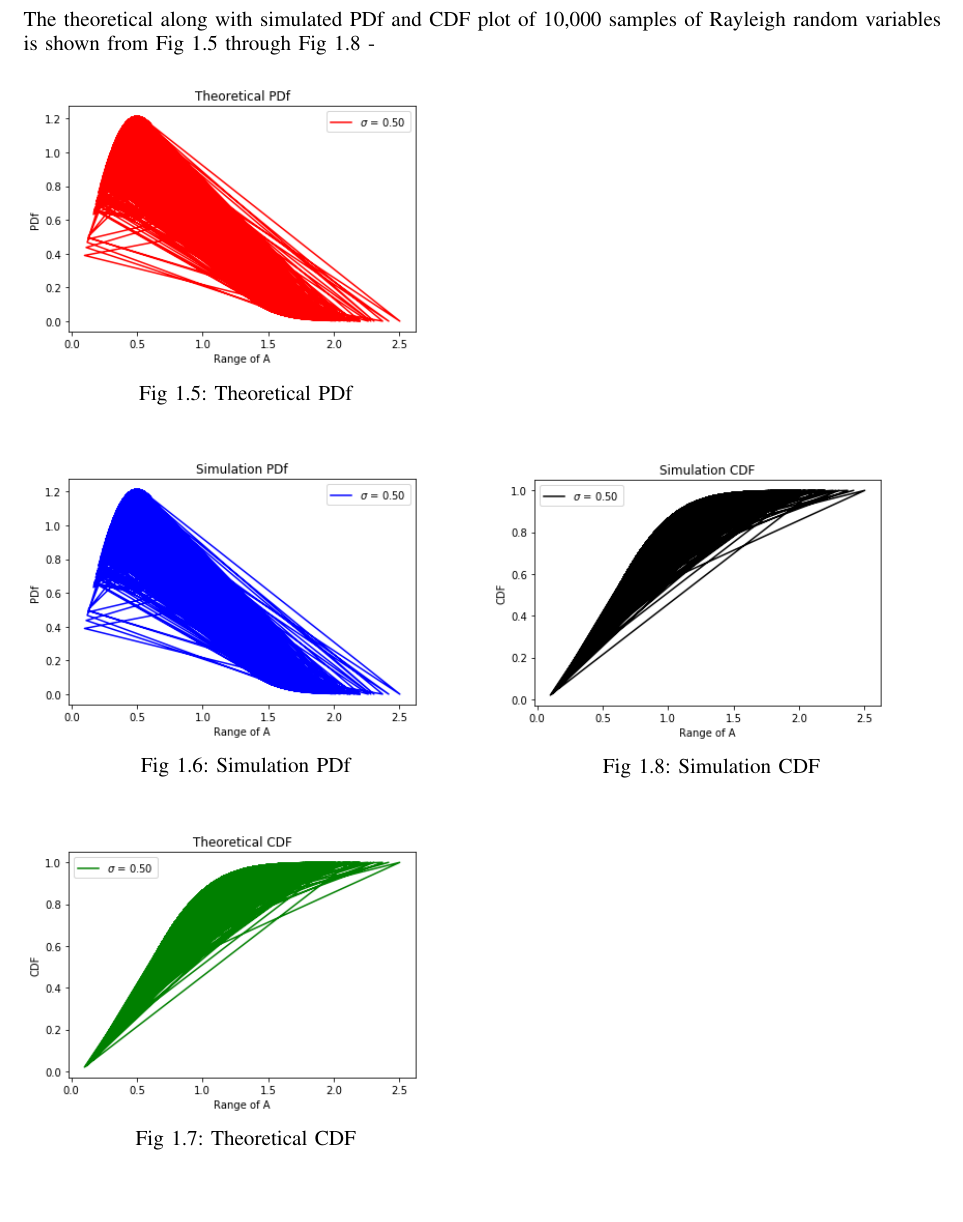
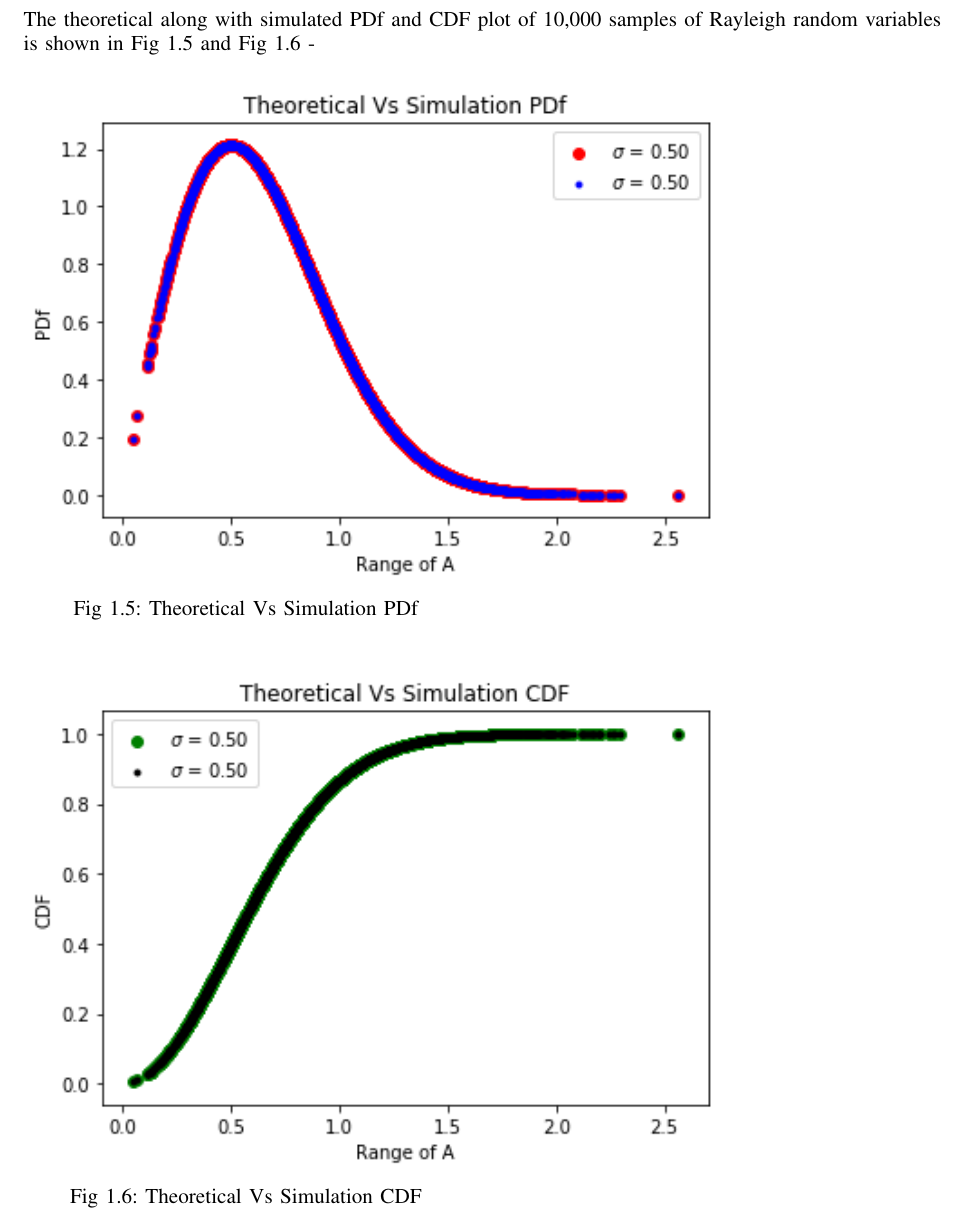
Before and after one commit to Tauhait/Mathematics-AI-DS-ML-DL, a LaTeX problem sheet (Assignment-1/LaTeX/Solution.tex): part of page 3 of 3, cut so that both start at the same text, the shorter picture padded with empty space. Compiled offline with pdfLaTeX.

Commit message:
Rayleigh scatter plot

```diff
--- a/Assignment-1/LaTeX/Solution.tex
+++ b/Assignment-1/LaTeX/Solution.tex
@@ -238,22 +238,14 @@ The plot of this equation is shown in Fig 1.4.
 \newpage
 \text{The theoretical along with simulated PDf and CDF plot of 10,000 samples of Rayleigh random variables}
 \newline
-\text{is shown from Fig 1.5 through Fig 1.8 -}
+\text{is shown in Fig 1.5 and Fig 1.6 -}
 
 \begin{figure}[h!]
-    \includegraphics[width=8cm]{Assignment-1/Codes/Figures/theo_pdf.png}
-    \caption*{Fig 1.5: Theoretical PDf}
+    \includegraphics[width=14cm]{Assignment-1/Codes/Figures/theo_Vs_sim_pdf.png}
+    \caption*{Fig 1.5: Theoretical Vs Simulation PDf}
 \end{figure}
 \begin{figure}[h!]
-    \includegraphics[width=8cm]{Assignment-1/Codes/Figures/simul_pdf.png}
-    \caption*{Fig 1.6: Simulation PDf}
-\end{figure}
-\begin{figure}[h!]
-    \includegraphics[width=8cm]{Assignment-1/Codes/Figures/theo_cdf.png}
-    \caption*{Fig 1.7: Theoretical CDF}
-\end{figure}
-\begin{figure}[h!]
-    \includegraphics[width=8cm]{Assignment-1/Codes/Figures/simul_cdf.png}
-    \caption*{Fig 1.8: Simulation CDF}
+    \includegraphics[width=14cm]{Assignment-1/Codes/Figures/theo_Vs_sim_cdf.png}
+    \caption*{Fig 1.6: Theoretical Vs Simulation CDF}
 \end{figure}
 \end{document}
```
Also changed, not shown: Assignment-1/Codes/RayleighDist_CDF_PDf_Plot.py (+6 -9 lines), Assignment-1/Codes/Figures/simul_cdf.png (deleted), Assignment-1/Codes/Figures/simul_pdf.png (deleted), Assignment-1/Codes/Figures/theo_Vs_sim_cdf.png (added), Assignment-1/Codes/Figures/theo_Vs_sim_pdf.png (added), Assignment-1/Codes/Figures/theo_cdf.png (deleted), Assignment-1/Codes/Figures/theo_pdf.png (deleted), Assignment-1/Solution.pdf.
